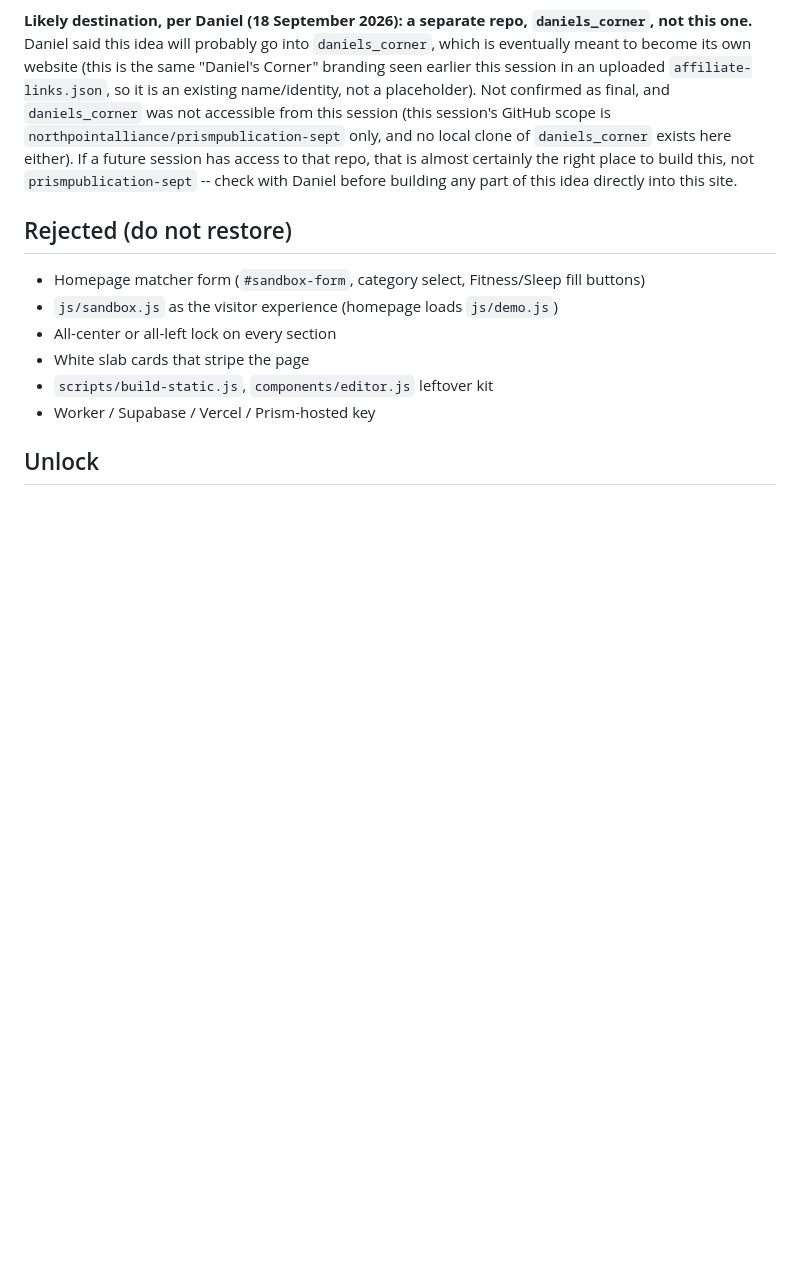
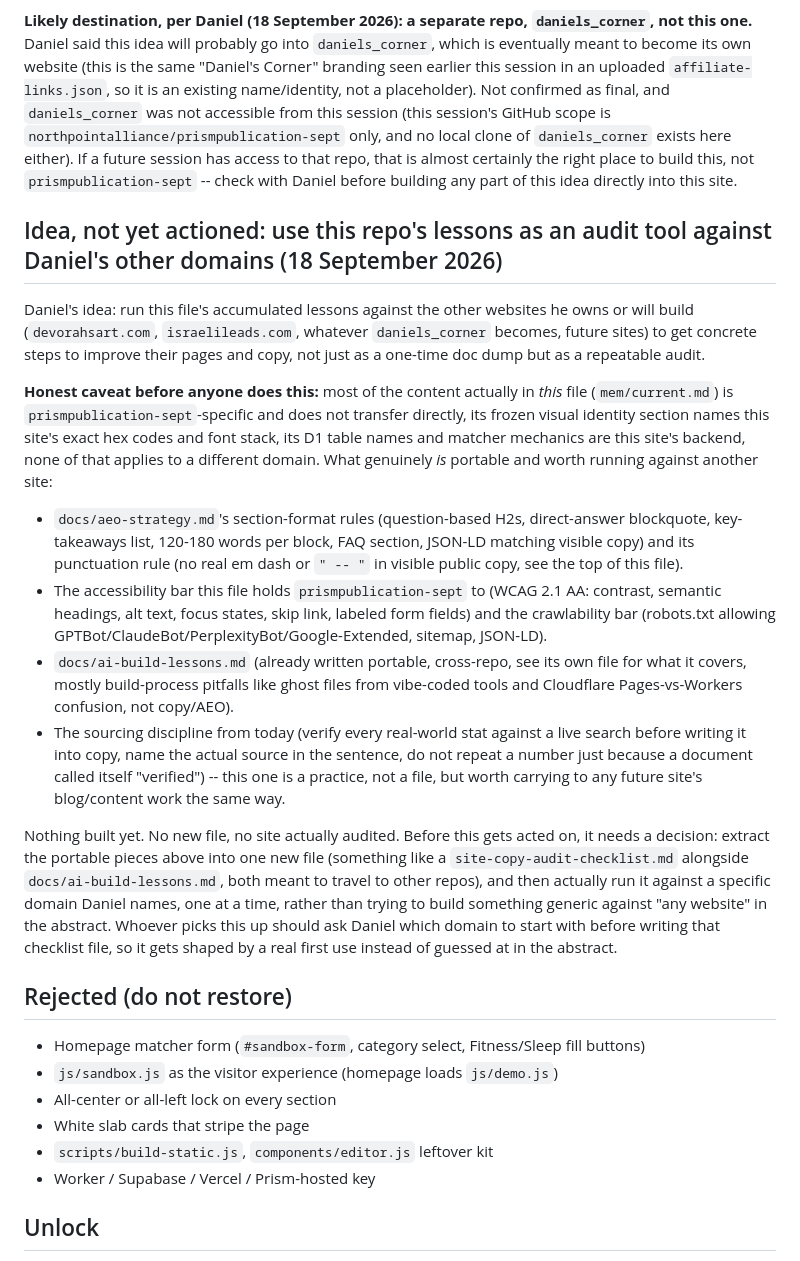
Before and after one commit to northpointalliance/prismpublication-sept, a Markdown page: mem/current.md, the part around the change. GitHub-like rendering; blank space fills up the shorter version.

Commit message:
Note idea: use this repo's portable lessons as an audit tool for other domains
Daniel wants to run this file's accumulated lessons against his other
websites. Flags that most of mem/current.md is prismpublication-sept-
specific and does not transfer directly; the genuinely portable pieces
live in docs/aeo-strategy.md and docs/ai-build-lessons.md instead.
Recommends extracting a new portable checklist file and running it
against one named domain first, rather than building something generic
in the abstract.

Co-Authored-By: Claude Sonnet 5 <noreply@anthropic.com>
Claude-Session: https://claude.ai/code/session_01AHn8DtXMm7nWvkoWDXKEic

```diff
--- a/mem/current.md
+++ b/mem/current.md
@@ -683,6 +683,51 @@ has access to that repo, that is almost certainly the right place to
 build this, not `prismpublication-sept` -- check with Daniel before
 building any part of this idea directly into this site.
 
+## Idea, not yet actioned: use this repo's lessons as an audit tool against Daniel's other domains (18 September 2026)
+
+Daniel's idea: run this file's accumulated lessons against the other
+websites he owns or will build (`devorahsart.com`, `israelileads.com`,
+whatever `daniels_corner` becomes, future sites) to get concrete steps to
+improve their pages and copy, not just as a one-time doc dump but as a
+repeatable audit.
+
+**Honest caveat before anyone does this:** most of the content actually
+in *this* file (`mem/current.md`) is `prismpublication-sept`-specific and
+does not transfer directly, its frozen visual identity section names
+this site's exact hex codes and font stack, its D1 table names and
+matcher mechanics are this site's backend, none of that applies to a
+different domain. What genuinely *is* portable and worth running against
+another site:
+- `docs/aeo-strategy.md`'s section-format rules (question-based H2s,
+  direct-answer blockquote, key-takeaways list, 120-180 words per block,
+  FAQ section, JSON-LD matching visible copy) and its punctuation rule
+  (no real em dash or `" -- "` in visible public copy, see the top of
+  this file).
+- The accessibility bar this file holds `prismpublication-sept` to
+  (WCAG 2.1 AA: contrast, semantic headings, alt text, focus states,
+  skip link, labeled form fields) and the crawlability bar (robots.txt
+  allowing GPTBot/ClaudeBot/PerplexityBot/Google-Extended, sitemap,
+  JSON-LD).
+- `docs/ai-build-lessons.md` (already written portable, cross-repo, see
+  its own file for what it covers, mostly build-process pitfalls like
+  ghost files from vibe-coded tools and Cloudflare Pages-vs-Workers
+  confusion, not copy/AEO).
+- The sourcing discipline from today (verify every real-world stat
+  against a live search before writing it into copy, name the actual
+  source in the sentence, do not repeat a number just because a document
+  called itself "verified") -- this one is a practice, not a file, but
+  worth carrying to any future site's blog/content work the same way.
+
+Nothing built yet. No new file, no site actually audited. Before this
+gets acted on, it needs a decision: extract the portable pieces above
+into one new file (something like a `site-copy-audit-checklist.md`
+alongside `docs/ai-build-lessons.md`, both meant to travel to other
+repos), and then actually run it against a specific domain Daniel names,
+one at a time, rather than trying to build something generic against
+"any website" in the abstract. Whoever picks this up should ask Daniel
+which domain to start with before writing that checklist file, so it
+gets shaped by a real first use instead of guessed at in the abstract.
+
 ## Rejected (do not restore)
 
 - Homepage matcher form (`#sandbox-form`, category select, Fitness/Sleep fill buttons)
```
